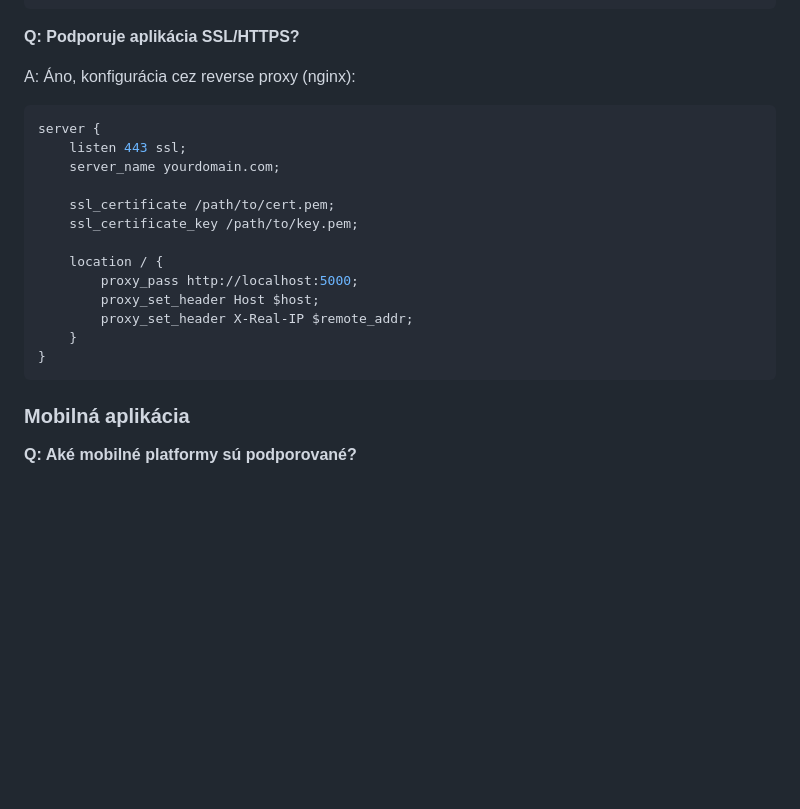
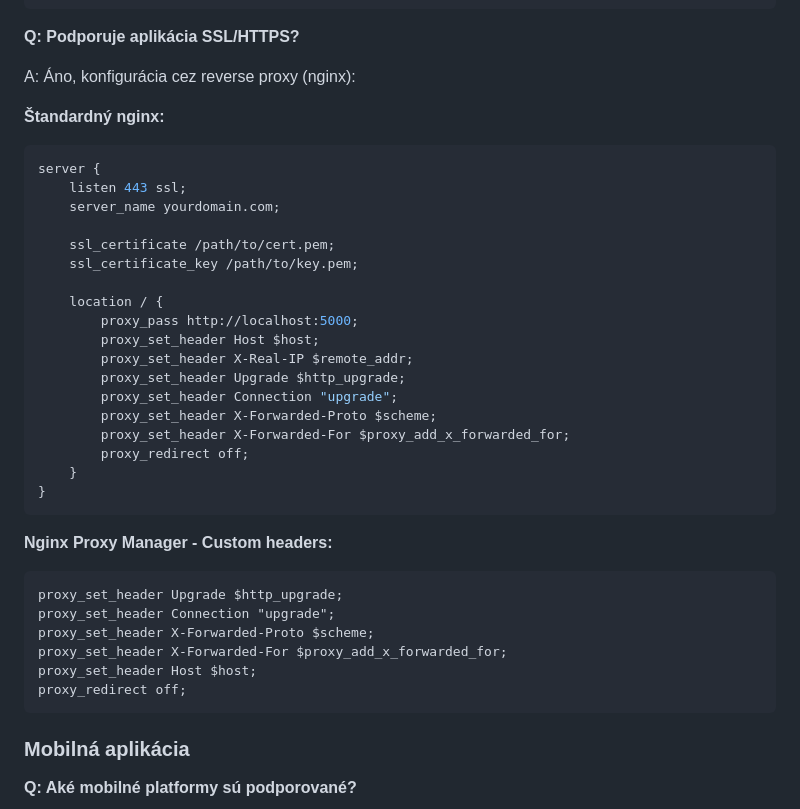
Before and after one commit to spekulanter/mikrotik-manager, a Markdown page: manual.md, the part around the change. Drawn GitHub-style; blank space fills up the shorter version.

Commit message:
Add Nginx Proxy Manager configuration to manual
- Added comprehensive SSL/HTTPS proxy configuration section
- Included standard nginx configuration with WebSocket support
- Added specific Nginx Proxy Manager custom headers configuration
- Enhanced proxy headers for proper forwarding and WebSocket support
- Covers both deployment scenarios for better user guidance

````diff
--- a/manual.md
+++ b/manual.md
@@ -1051,6 +1051,8 @@ docker run -p 5000:5000 -v $(pwd)/data:/app/data mikrotik-manager
 **Q: Podporuje aplikácia SSL/HTTPS?**
 
 A: Áno, konfigurácia cez reverse proxy (nginx):
+
+**Štandardný nginx:**
 ```nginx
 server {
     listen 443 ssl;
@@ -1063,8 +1065,23 @@ server {
         proxy_pass http://localhost:5000;
         proxy_set_header Host $host;
         proxy_set_header X-Real-IP $remote_addr;
+        proxy_set_header Upgrade $http_upgrade;
+        proxy_set_header Connection "upgrade";
+        proxy_set_header X-Forwarded-Proto $scheme;
+        proxy_set_header X-Forwarded-For $proxy_add_x_forwarded_for;
+        proxy_redirect off;
     }
 }
+```
+
+**Nginx Proxy Manager - Custom headers:**
+```
+proxy_set_header Upgrade $http_upgrade;
+proxy_set_header Connection "upgrade";
+proxy_set_header X-Forwarded-Proto $scheme;
+proxy_set_header X-Forwarded-For $proxy_add_x_forwarded_for;
+proxy_set_header Host $host;
+proxy_redirect off;
 ```
 
 ### Mobilná aplikácia
````
